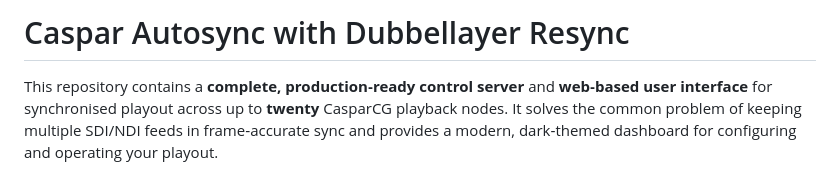
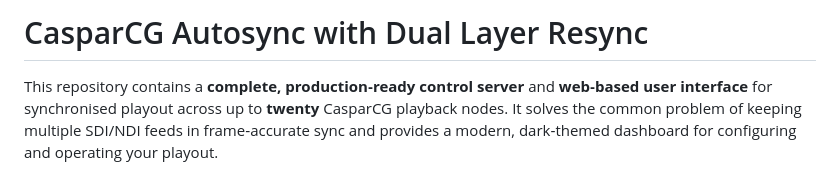
Before and after one commit to FiLORUX/casparcg-auto-sync, a Markdown page: README.md, the part around the change. Rendered like a GitHub page.

```diff
--- a/README.md
+++ b/README.md
@@ -1,4 +1,4 @@
-# Caspar Autosync with Dubbellayer Resync
+# CasparCG Autosync with Dual Layer Resync
 
 This repository contains a **complete, production‑ready control server** and **web‑based user interface** for synchronised playout across up to **twenty** CasparCG playback nodes.  It solves the common problem of keeping multiple SDI/NDI feeds in frame‑accurate sync and provides a modern, dark‑themed dashboard for configuring and operating your playout.
 
```
